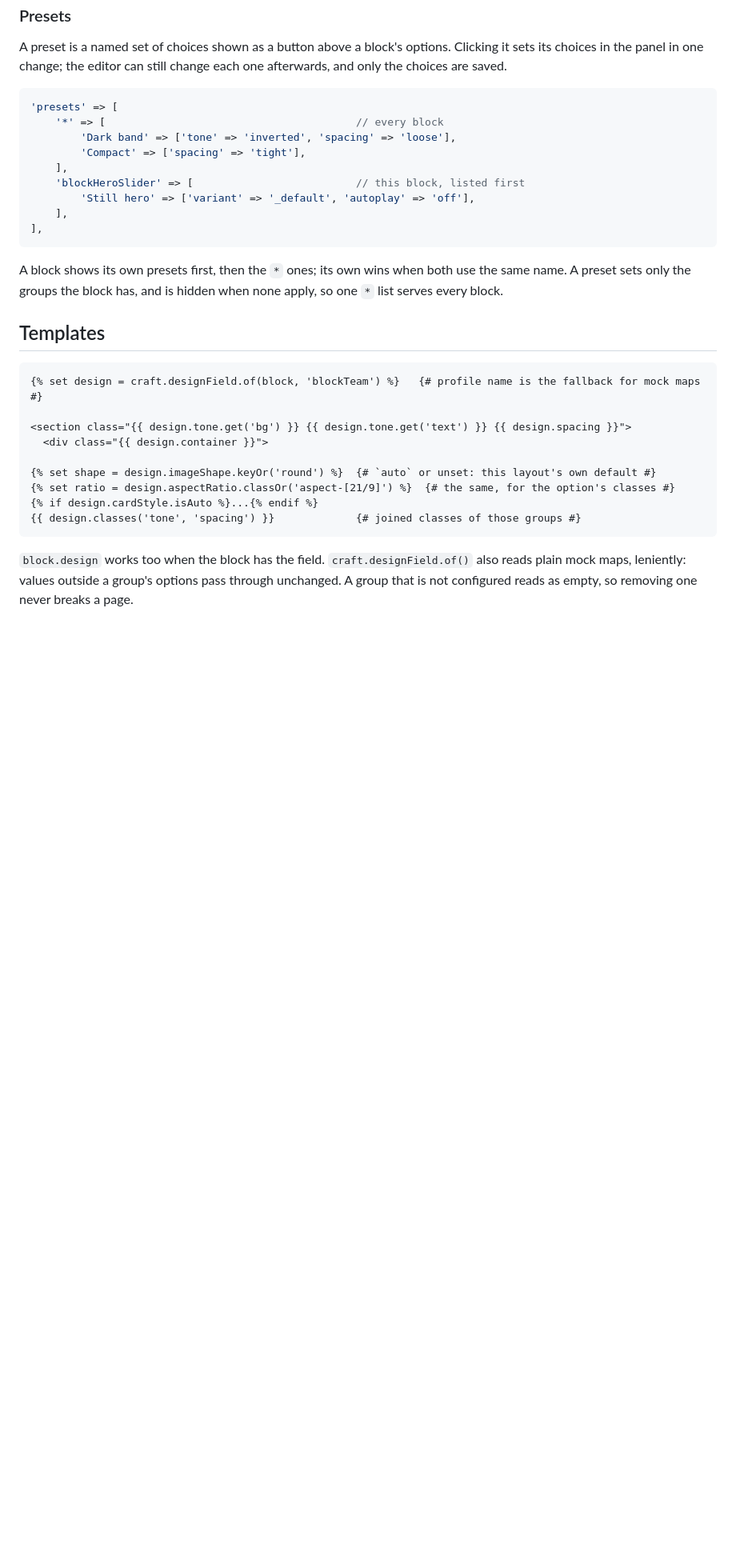
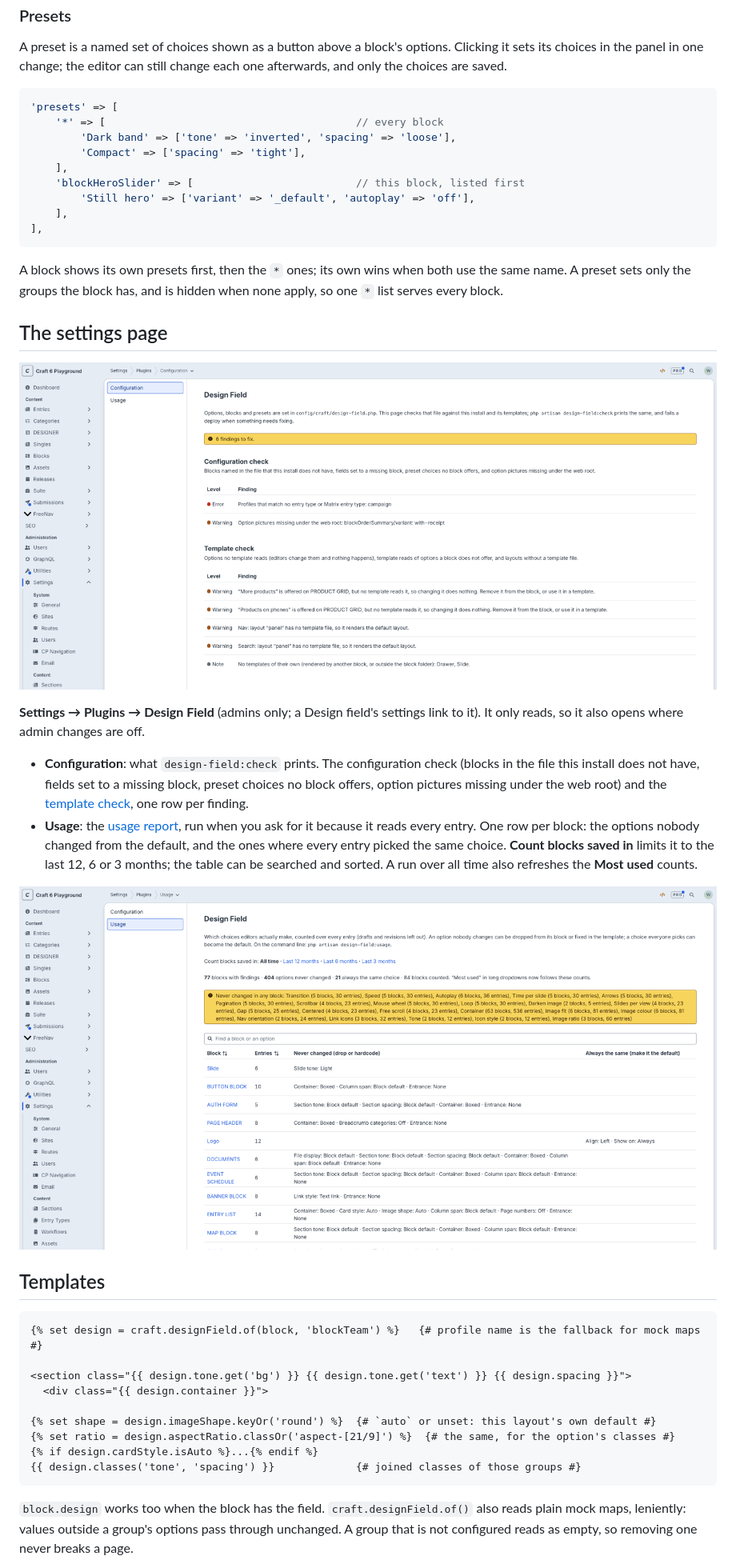
Before and after one commit to WMD-hosting/craft-design-field, a Markdown page: README.md, the part around one of its changes. Shown at 80% size. Rendered like a GitHub page; pictures changed too: resources/screenshots/settings-configuration.png (added), resources/screenshots/settings-usage.png (added); blank space fills up the shorter version.

Commit message:
docs: the settings page in README, changelog and llms.txt

````diff
--- a/README.md
+++ b/README.md
@@ -200,6 +200,17 @@ A preset is a named set of choices shown as a button above a block's options. Cl
 
 A block shows its own presets first, then the `*` ones; its own wins when both use the same name. A preset sets only the groups the block has, and is hidden when none apply, so one `*` list serves every block.
 
+## The settings page
+
+![The settings page: the configuration check](resources/screenshots/settings-configuration.png)
+
+**Settings → Plugins → Design Field** (admins only; a Design field's settings link to it). It only reads, so it also opens where admin changes are off.
+
+- **Configuration**: what `design-field:check` prints. The configuration check (blocks in the file this install does not have, fields set to a missing block, preset choices no block offers, option pictures missing under the web root) and the [template check](#template-check), one row per finding.
+- **Usage**: the [usage report](#usage-report), run when you ask for it because it reads every entry. One row per block: the options nobody changed from the default, and the ones where every entry picked the same choice. **Count blocks saved in** limits it to the last 12, 6 or 3 months; the table can be searched and sorted. A run over all time also refreshes the **Most used** counts.
+
+![The settings page: the usage report](resources/screenshots/settings-usage.png)
+
 ## Templates
 
 ```twig
````
Also changed, not shown: other parts of README.md (+3 -3 lines), CHANGELOG.md (+5 -0 lines), 2 other files.
